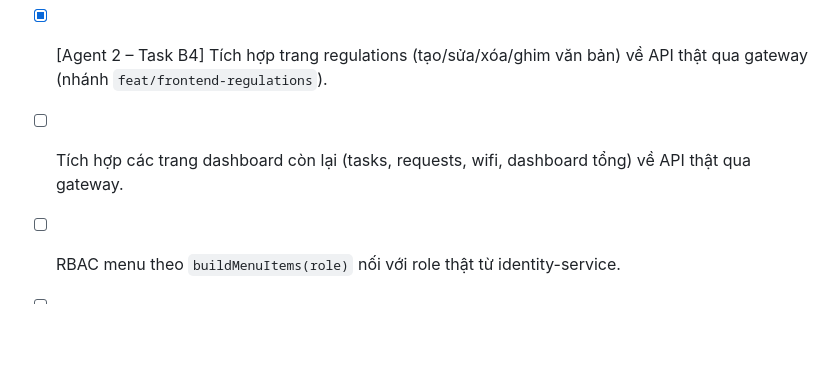
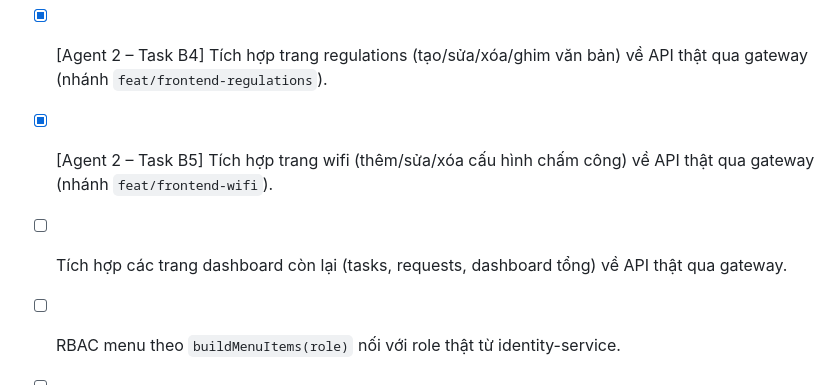
Before and after one commit to TuNaLuvyou/PTPMDV, a Markdown page: docs/A_Work_Flow.md, the part around the change. Rendered like a GitHub page; blank space fills up the shorter version.

Commit message:
docs(a-workflow): danh dau Agent 2 Task B5 wifi da xong

```diff
--- a/docs/A_Work_Flow.md
+++ b/docs/A_Work_Flow.md
@@ -173,7 +173,8 @@ Gợi ý kỹ thuật **(suy ra)**: phiên dùng cookie `hrm-session`, nên CORS
 - [x] [Agent 2 – Task B2] Tích hợp trang payslips (điều chỉnh thưởng/phạt, chốt đơn + hàng loạt, tạo phiếu tháng) về API thật qua gateway (nhánh `feat/frontend-payslips`).
 - [x] [Agent 2 – Task B3] Tích hợp trang news (tạo/sửa/xóa bài viết) về API thật qua gateway (nhánh `feat/frontend-news`).
 - [x] [Agent 2 – Task B4] Tích hợp trang regulations (tạo/sửa/xóa/ghim văn bản) về API thật qua gateway (nhánh `feat/frontend-regulations`).
-- [ ] Tích hợp các trang dashboard còn lại (tasks, requests, wifi, dashboard tổng) về API thật qua gateway.
+- [x] [Agent 2 – Task B5] Tích hợp trang wifi (thêm/sửa/xóa cấu hình chấm công) về API thật qua gateway (nhánh `feat/frontend-wifi`).
+- [ ] Tích hợp các trang dashboard còn lại (tasks, requests, dashboard tổng) về API thật qua gateway.
 - [ ] RBAC menu theo `buildMenuItems(role)` nối với role thật từ identity-service.
 - [ ] Chốt ma trận phân quyền theo vai trò cho từng endpoint — **Phụ trách: A** (B §9 ghi chưa quy định) **(suy ra)**.
 
```
